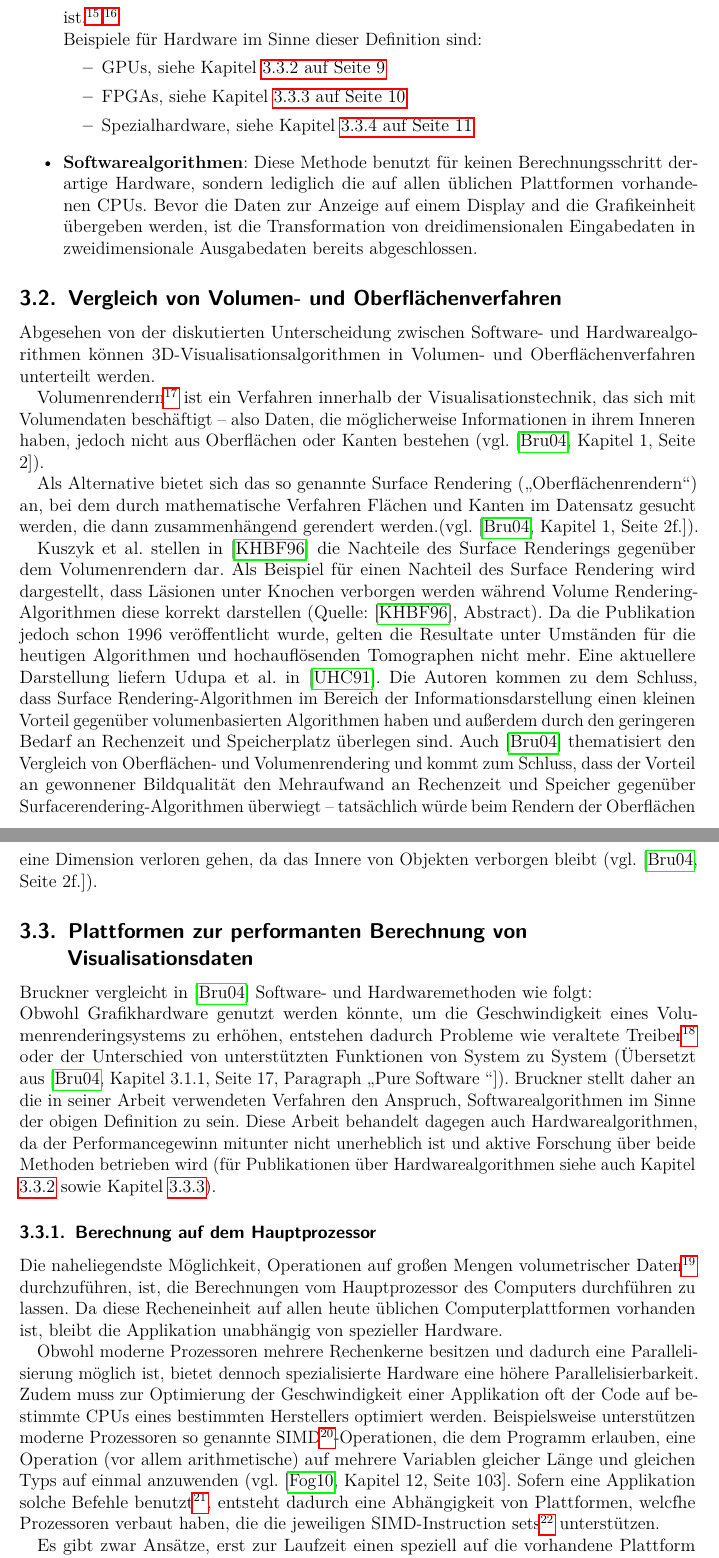
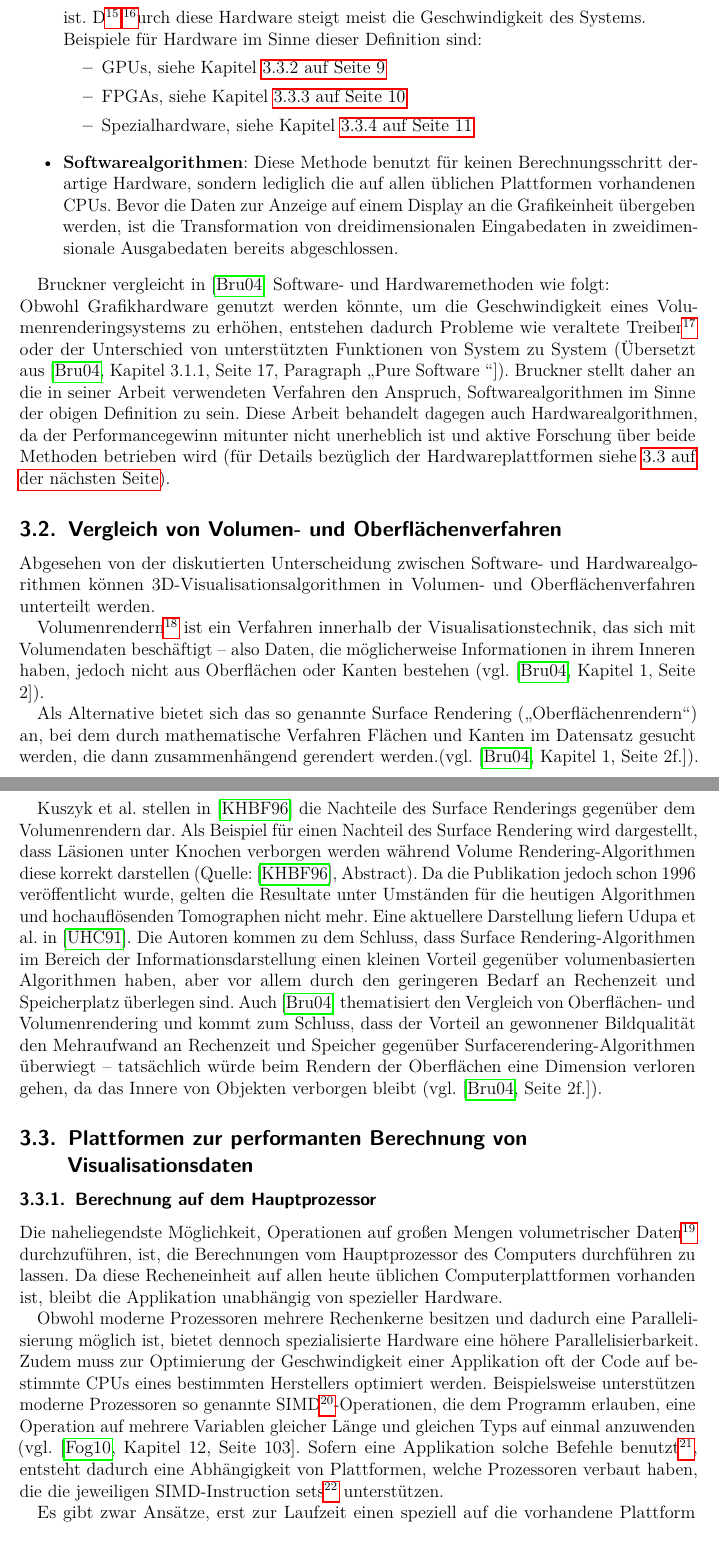
Before and after one commit to ulikoehler/Facharbeit, a LaTeX document (latex/visualization.tex): two parts of pages 7 and 8 of 25, joined at a grey line, cut so that both start at the same text. Compiled offline with pdfLaTeX.

Commit message:
Fixed stuff

```diff
--- a/latex/visualization.tex
+++ b/latex/visualization.tex
@@ -146,15 +146,20 @@ Schon heute werden medizinische Visualisationssysteme in den verschiedensten Ber
 \subsection{Vergleich von Hardware- und Softwarealgorithmen}\label{ssec:swhwcomparison}
 Bei Betrachtung der Hardware, auf der ein System die Berechnungen zur Umwandlung der Eingabedaten in Ausgabedaten durchführt, lassen sich zwei grundlegende Konzepte unterscheiden:
 \begin{itemize}
- \item \textbf{Hardwarealgorithmen}: Diese Methode benutzt für einen oder mehrere Berechnungsschritte Hardware, deren Vorhandensein nicht auf allen Plattformen garantiert ist.\footnote{Anmerkung: Im Sinne dieser Definition gelten CPUs nicht als Spezialhardware, da sie notwendigerweise zur Datenverarbeitung auf Systemen, auf denen die hier beschriebenen Algorithmen lauffähig  wären, vorhanden sein müssen.}\textsuperscript{,}\footnote{Anmerkung: Diese Hardware ist nicht zwangsläufig mit der in Kapitel \ref{sssec:specialhardwarecalculation} beschriebenen Spezialhardware gleichzusetzen}\\
+ \item \textbf{Hardwarealgorithmen}: Diese Methode benutzt für einen oder mehrere Berechnungsschritte Hardware, deren Vorhandensein nicht auf allen Plattformen garantiert ist. D\footnote{Anmerkung: Im Sinne dieser Definition gelten CPUs nicht als Spezialhardware, da sie notwendigerweise zur Datenverarbeitung auf Systemen, auf denen die hier beschriebenen Algorithmen lauffähig  wären, vorhanden sein müssen.}\textsuperscript{,}\footnote{Anmerkung: Diese Hardware ist nicht zwangsläufig mit der in Kapitel \ref{sssec:specialhardwarecalculation} beschriebenen Spezialhardware gleichzusetzen}urch diese Hardware steigt meist die Geschwindigkeit des Systems.\\
  Beispiele für Hardware im Sinne dieser Definition sind:
  \begin{itemize}
   \item GPUs, siehe Kapitel \vref{sssec:gpucalculation}
   \item FPGAs, siehe Kapitel \vref{sssec:fpgacalculation}
   \item Spezialhardware, siehe Kapitel \vref{sssec:specialhardwarecalculation}
  \end{itemize}
- \item \textbf{Softwarealgorithmen}: Diese Methode benutzt für keinen Berechnungsschritt derartige Hardware, sondern lediglich die auf allen üblichen Plattformen vorhandenen CPUs. Bevor die Daten zur Anzeige auf einem Display and die Grafikeinheit übergeben werden, ist die Transformation von dreidimensionalen Eingabedaten in zweidimensionale Ausgabedaten bereits abgeschlossen.
+ \item \textbf{Softwarealgorithmen}: Diese Methode benutzt für keinen Berechnungsschritt derartige Hardware, sondern lediglich die auf allen üblichen Plattformen vorhandenen CPUs. Bevor die Daten zur Anzeige auf einem Display an die Grafikeinheit übergeben werden, ist die Transformation von dreidimensionalen Eingabedaten in zweidimensionale Ausgabedaten bereits abgeschlossen.
 \end{itemize}
+
+Bruckner vergleicht in \cite{Bruckner2004} Software- und Hardwaremethoden wie folgt:\\
+Obwohl Grafikhardware genutzt werden könnte, um die Geschwindigkeit eines Volumenrenderingsystems zu erhöhen, entstehen dadurch Probleme wie veraltete Treiber\footnote{Anmerkung: Ein Treiberupdate würde eine erneute Zertifizierung nach dem Medizinproduktegesetz erfordern und wäre daher zeitaufwändig und damit kostenintensiv} oder der Unterschied von unterstützten Funktionen von System zu System (Übersetzt aus \cite[Kapitel 3.1.1, Seite 17, Paragraph \glqq Pure Software \grqq]{Bruckner2004}).
+Bruckner stellt daher an die in seiner Arbeit verwendeten Verfahren den Anspruch, Softwarealgorithmen im Sinne der obigen Definition zu sein.
+Diese Arbeit behandelt dagegen auch Hardwarealgorithmen, da der Performancegewinn mitunter nicht unerheblich ist und aktive Forschung über beide Methoden betrieben wird (für Details bezüglich der Hardwareplattformen siehe \vref{ssec:platforms}).
 
 \subsection{Vergleich von Volumen- und Oberflächenverfahren}\label{ssec:volsurfacealgorithms}
 Abgesehen von der diskutierten Unterscheidung zwischen Software- und Hardwarealgorithmen können 3D-Visualisationsalgorithmen in Volumen- und Oberflächenverfahren unterteilt werden.
@@ -163,18 +168,13 @@ Volumenrendern\footnote{Anmerkung: Die Begriffe Volumenrendern und Volumenrender
 
 Als Alternative bietet sich das so genannte Surface Rendering (\glqq Oberflächenrendern\grqq) an, bei dem durch mathematische Verfahren Flächen und Kanten im Datensatz gesucht werden, die dann zusammenhängend gerendert werden.(vgl. \cite[Kapitel 1, Seite 2f.]{Bruckner2004}).
 
-Kuszyk et al. stellen in \cite{Kuszyk1996} die Nachteile des Surface Renderings gegenüber dem Volumenrendern dar. Als Beispiel für einen Nachteil des Surface Rendering wird dargestellt, dass Läsionen unter Knochen verborgen werden während Volume Rendering-Algorithmen diese korrekt darstellen (Quelle: \cite{Kuszyk1996}, Abstract). Da die Publikation jedoch schon 1996 veröffentlicht wurde, gelten die Resultate unter Umständen für die heutigen Algorithmen und hochauflösenden Tomographen nicht mehr. Eine aktuellere Darstellung liefern Udupa et al. in \cite{Udupa2009}. Die Autoren kommen zu dem Schluss, dass Surface Rendering-Algorithmen im Bereich der Informationsdarstellung einen kleinen Vorteil gegenüber volumenbasierten Algorithmen haben und außerdem durch den geringeren Bedarf an Rechenzeit und Speicherplatz überlegen sind. Auch \cite{Bruckner2004} thematisiert den Vergleich von Oberflächen- und Volumenrendering und kommt zum Schluss, dass  der Vorteil an gewonnener Bildqualität den Mehraufwand an Rechenzeit und Speicher gegenüber Surfacerendering-Algorithmen überwiegt -- tatsächlich würde beim Rendern der Oberflächen eine Dimension verloren gehen, da das Innere von Objekten verborgen bleibt (vgl. \cite[Seite 2f.]{Bruckner2004}).
+Kuszyk et al. stellen in \cite{Kuszyk1996} die Nachteile des Surface Renderings gegenüber dem Volumenrendern dar. Als Beispiel für einen Nachteil des Surface Rendering wird dargestellt, dass Läsionen unter Knochen verborgen werden während Volume Rendering-Algorithmen diese korrekt darstellen (Quelle: \cite{Kuszyk1996}, Abstract). Da die Publikation jedoch schon 1996 veröffentlicht wurde, gelten die Resultate unter Umständen für die heutigen Algorithmen und hochauflösenden Tomographen nicht mehr. Eine aktuellere Darstellung liefern Udupa et al. in \cite{Udupa2009}. Die Autoren kommen zu dem Schluss, dass Surface Rendering-Algorithmen im Bereich der Informationsdarstellung einen kleinen Vorteil gegenüber volumenbasierten Algorithmen haben, aber vor allem durch den geringeren Bedarf an Rechenzeit und Speicherplatz überlegen sind. Auch \cite{Bruckner2004} thematisiert den Vergleich von Oberflächen- und Volumenrendering und kommt zum Schluss, dass  der Vorteil an gewonnener Bildqualität den Mehraufwand an Rechenzeit und Speicher gegenüber Surfacerendering-Algorithmen überwiegt -- tatsächlich würde beim Rendern der Oberflächen eine Dimension verloren gehen, da das Innere von Objekten verborgen bleibt (vgl. \cite[Seite 2f.]{Bruckner2004}).
 
 \subsection{Plattformen zur performanten Berechnung von Visualisationsdaten}\label{ssec:platforms}
-Bruckner vergleicht in \cite{Bruckner2004} Software- und Hardwaremethoden wie folgt:\\
-Obwohl Grafikhardware genutzt werden könnte, um die Geschwindigkeit eines Volumenrenderingsystems zu erhöhen, entstehen dadurch Probleme wie veraltete Treiber\footnote{Anmerkung: Ein Treiberupdate würde eine erneute Zertifizierung nach dem Medizinproduktegesetz erfordern und wäre daher zeitaufwändig und damit kostenintensiv} oder der Unterschied von unterstützten Funktionen von System zu System (Übersetzt aus \cite[Kapitel 3.1.1, Seite 17, Paragraph \glqq Pure Software \grqq]{Bruckner2004}).
-Bruckner stellt daher an die in seiner Arbeit verwendeten Verfahren den Anspruch, Softwarealgorithmen im Sinne der obigen Definition zu sein.
-Diese Arbeit behandelt dagegen auch Hardwarealgorithmen, da der Performancegewinn mitunter nicht unerheblich ist und aktive Forschung über beide Methoden betrieben wird (für Publikationen über Hardwarealgorithmen siehe auch Kapitel \ref{sssec:gpucalculation} sowie Kapitel \ref{sssec:fpgacalculation}).
-
 \subsubsection{Berechnung auf dem Hauptprozessor}\label{sssec:cpucalculation}
 Die naheliegendste Möglichkeit, Operationen auf großen Mengen volumetrischer Daten\footnote{Volumetrische Daten -- Daten, die dreidimensionale Informationen enthalten} durchzuführen, ist, die Berechnungen vom Hauptprozessor des Computers durchführen zu lassen. Da diese Recheneinheit auf allen heute üblichen Computerplattformen vorhanden ist, bleibt die Applikation unabhängig von spezieller Hardware.
 
-Obwohl moderne Prozessoren mehrere Rechenkerne besitzen und dadurch eine Parallelisierung möglich ist, bietet dennoch spezialisierte Hardware eine höhere Parallelisierbarkeit. Zudem muss zur Optimierung der Geschwindigkeit einer Applikation oft der Code auf bestimmte CPUs eines bestimmten Herstellers optimiert werden. Beispielsweise unterstützen moderne Prozessoren so genannte SIMD\footnote{SIMD -- Single Instruction Multiple Data}-Operationen, die dem Programm erlauben, eine Operation (vor allem arithmetische) auf mehrere Variablen gleicher Länge und gleichen Typs auf einmal anzuwenden (vgl. \cite[Kapitel 12, Seite 103]{Fog2010}. Sofern eine Applikation solche Befehle benutzt\footnote{Anmerkung: Für C/C++ bieten die so genannten Intrinsics ein API zur Benutzung dieser Operationen, siehe auch [Kapitel 12.3, Seite 107]{Fog2010}}, entsteht dadurch eine Abhängigkeit von Plattformen, welcfhe Prozessoren verbaut haben, die die jeweiligen SIMD-Instruction sets\footnote{Instruction Set -- Befehlssatz (eines Prozessors) -- (Unter)menge der vom Prozessor unterstützten Maschinencode-Befehle} unterstützen.
+Obwohl moderne Prozessoren mehrere Rechenkerne besitzen und dadurch eine Parallelisierung möglich ist, bietet dennoch spezialisierte Hardware eine höhere Parallelisierbarkeit. Zudem muss zur Optimierung der Geschwindigkeit einer Applikation oft der Code auf bestimmte CPUs eines bestimmten Herstellers optimiert werden. Beispielsweise unterstützen moderne Prozessoren so genannte SIMD\footnote{SIMD -- Single Instruction Multiple Data}-Operationen, die dem Programm erlauben, eine Operation auf mehrere Variablen gleicher Länge und gleichen Typs auf einmal anzuwenden (vgl. \cite[Kapitel 12, Seite 103]{Fog2010}. Sofern eine Applikation solche Befehle benutzt\footnote{Anmerkung: Für C/C++ bieten die so genannten Intrinsics ein API zur Benutzung dieser Operationen, siehe auch [Kapitel 12.3, Seite 107]{Fog2010}}, entsteht dadurch eine Abhängigkeit von Plattformen, welche Prozessoren verbaut haben, die die jeweiligen SIMD-Instruction sets\footnote{Instruction Set -- Befehlssatz (eines Prozessors) -- (Unter)menge der vom Prozessor unterstützten Maschinencode-Befehle} unterstützen.
 
 Es gibt zwar Ansätze, erst zur Laufzeit einen speziell auf die vorhandene Plattform abgestimmten Code zu benutzen -- allerdings muss dafür der Code entweder manuell oder automatisch für die jeweilige Plattform angepasst werden. Bei einer manuellen Anpassung würde dies in einem stark erhöhten Zeit- und damit Kostenaufwand resultieren (vgl. auch \cite{Fog2010}\footnote{Anmerkung: Fog behandelt nicht die Optimierung für spezielle Echtzeitbetriebsssyteme, die im medizinischen Bereich teilweise zum Einsatz kommen}). Dagegen besteht auch die Möglichkeit, die Optimierung des Quellcodes von einem Compiler\footnote{Compiler -- Programm, das menschenlesbaren Quellcode in maschinenlesbare Befehle umsetzt} vornehmen zu lassen. Zum Zeitpunkt des Verfassens dieser Arbeit ist die Compilertechnologie jedoch noch nicht so weit fortgeschritten, dass die automatische Optimierung einen menschlichen Entwickler mit Erfahrung in diesem Bereich ersetzen könnte (siehe auch \cite{Fog2010}). Außerdem bestehen hier starke Unterschiede zwischen den einzelnen Compilern -- beispielsweise läuft vom Intel C++ Compiler generierter Maschinencode, der auf CPUs desselben Herstellers hochperformant läuft, oft nur langsam oder gar nicht auf Prozessoren des Konkurrenten AMD (vgl. \cite[Kapitel 2.5, Seite 10]{Fog2010}).
 \subsubsection{Berechnung auf GPUs}\label{sssec:gpucalculation}
```
Also changed, not shown: Library/Fog2010.pdf (added), Library/pdf/Botden2008.pdf (renamed from Library/pdf/augreal-laparoscopic.pdf), 1 other file.
